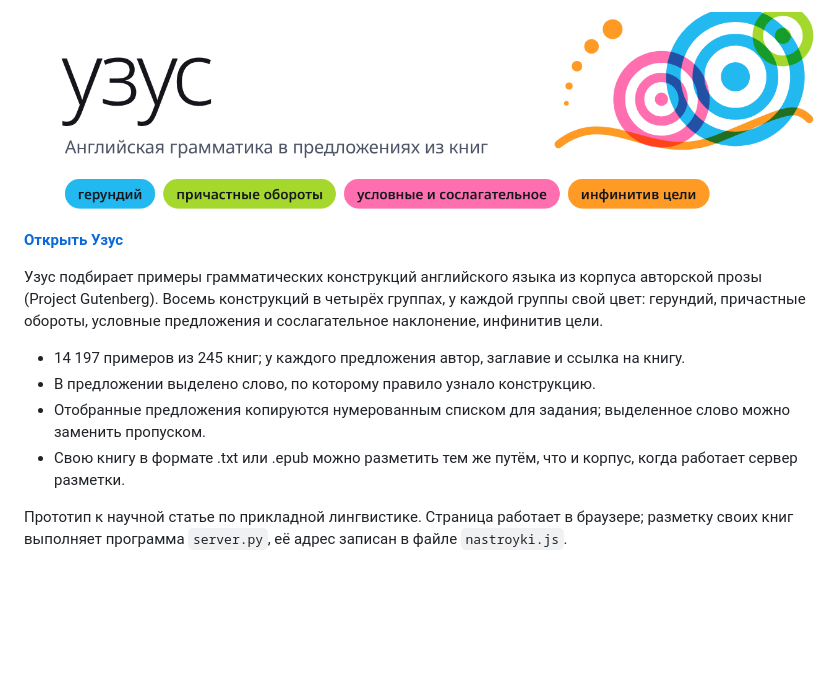
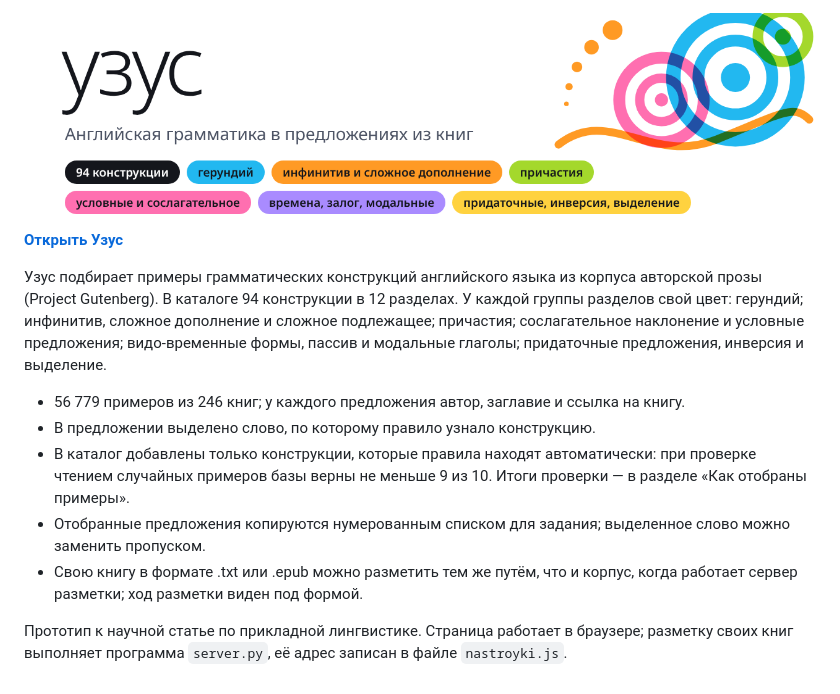
Before and after one commit to kinidozena/uzus, a Markdown page: README.md, the part around one of its changes. Rendered like a GitHub page; pictures changed too: banner-light.png; blank space fills up the shorter version.

```diff
--- a/README.md
+++ b/README.md
@@ -6,15 +6,20 @@
 **[Открыть Узус](https://kinidozena.github.io/uzus/)**
 
 Узус подбирает примеры грамматических конструкций английского языка из корпуса авторской прозы
-(Project Gutenberg). Восемь конструкций в четырёх группах, у каждой группы свой цвет:
-герундий, причастные обороты, условные предложения и сослагательное наклонение, инфинитив цели.
+(Project Gutenberg). В каталоге 94 конструкции в 12 разделах. У каждой группы разделов свой цвет:
+герундий; инфинитив, сложное дополнение и сложное подлежащее; причастия; сослагательное наклонение
+и условные предложения; видо-временные формы, пассив и модальные глаголы; придаточные предложения,
+инверсия и выделение.
 
-- 14 197 примеров из 245 книг; у каждого предложения автор, заглавие и ссылка на книгу.
+- 56 779 примеров из 246 книг; у каждого предложения автор, заглавие и ссылка на книгу.
 - В предложении выделено слово, по которому правило узнало конструкцию.
+- В каталог добавлены только конструкции, которые правила находят автоматически: при проверке
+  чтением случайных примеров базы верны не меньше 9 из 10. Итоги проверки — в разделе
+  «Как отобраны примеры».
 - Отобранные предложения копируются нумерованным списком для задания; выделенное слово можно
   заменить пропуском.
 - Свою книгу в формате .txt или .epub можно разметить тем же путём, что и корпус, когда работает
-  сервер разметки.
+  сервер разметки; ход разметки виден под формой.
 
 Прототип к научной статье по прикладной лингвистике. Страница работает в браузере; разметку своих
 книг выполняет программа `server.py`, её адрес записан в файле `nastroyki.js`.
```
Also changed, not shown: other parts of README.md (+1 -1 lines), banner-dark.png, 15 other files.
